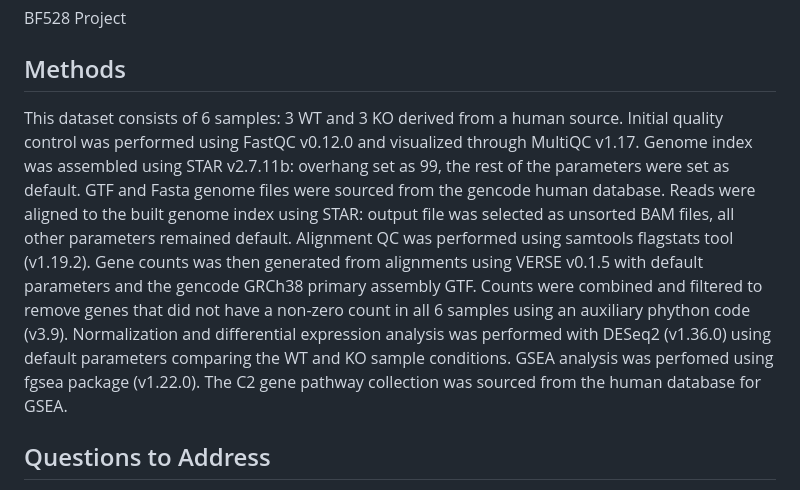
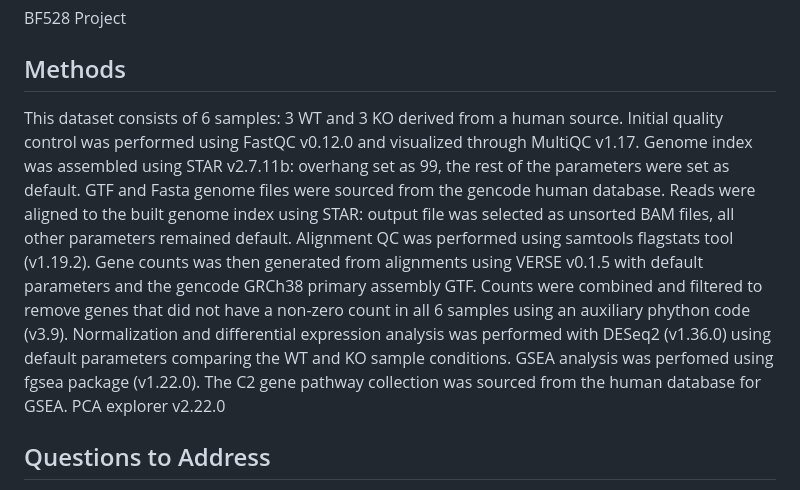
Before and after one commit to adiama0/RNAseq, a Markdown page: README.md, the part around the change. Rendered like a GitHub page.

```diff
--- a/README.md
+++ b/README.md
@@ -2,7 +2,7 @@
 BF528 Project
 
 ## Methods
-This dataset consists of 6 samples: 3 WT and 3 KO derived from a human source. Initial quality control was performed using FastQC v0.12.0 and visualized through MultiQC v1.17. Genome index was assembled using STAR v2.7.11b: overhang set as 99, the rest of the parameters were set as default. GTF and Fasta genome files were sourced from the gencode human database. Reads were aligned to the built genome index using STAR: output file was selected as unsorted BAM files, all other parameters remained default. Alignment QC was performed using samtools flagstats tool (v1.19.2). Gene counts was then generated from alignments using VERSE v0.1.5 with default parameters and the gencode GRCh38 primary assembly GTF. Counts were combined and filtered to remove genes that did not have a non-zero count in all 6 samples using an auxiliary phython code (v3.9). Normalization and differential expression analysis was performed with DESeq2 (v1.36.0) using default parameters comparing the WT and KO sample conditions. GSEA analysis was perfomed using fgsea package (v1.22.0). The C2 gene pathway collection was sourced from the human database for GSEA.
+This dataset consists of 6 samples: 3 WT and 3 KO derived from a human source. Initial quality control was performed using FastQC v0.12.0 and visualized through MultiQC v1.17. Genome index was assembled using STAR v2.7.11b: overhang set as 99, the rest of the parameters were set as default. GTF and Fasta genome files were sourced from the gencode human database. Reads were aligned to the built genome index using STAR: output file was selected as unsorted BAM files, all other parameters remained default. Alignment QC was performed using samtools flagstats tool (v1.19.2). Gene counts was then generated from alignments using VERSE v0.1.5 with default parameters and the gencode GRCh38 primary assembly GTF. Counts were combined and filtered to remove genes that did not have a non-zero count in all 6 samples using an auxiliary phython code (v3.9). Normalization and differential expression analysis was performed with DESeq2 (v1.36.0) using default parameters comparing the WT and KO sample conditions. GSEA analysis was perfomed using fgsea package (v1.22.0). The C2 gene pathway collection was sourced from the human database for GSEA. PCA explorer v2.22.0
 
 ## Questions to Address
 Briefly remark on the quality of the sequencing reads and the alignment statistics, make sure to specifically mention the following:
```
